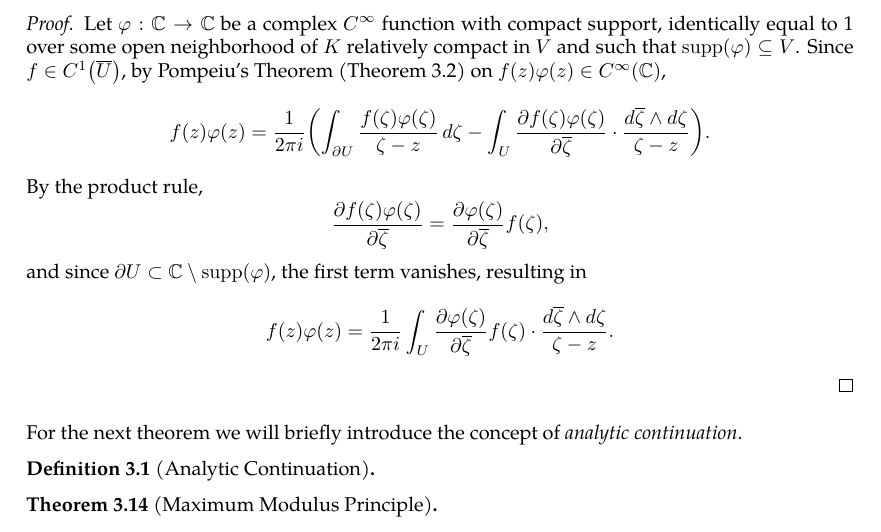
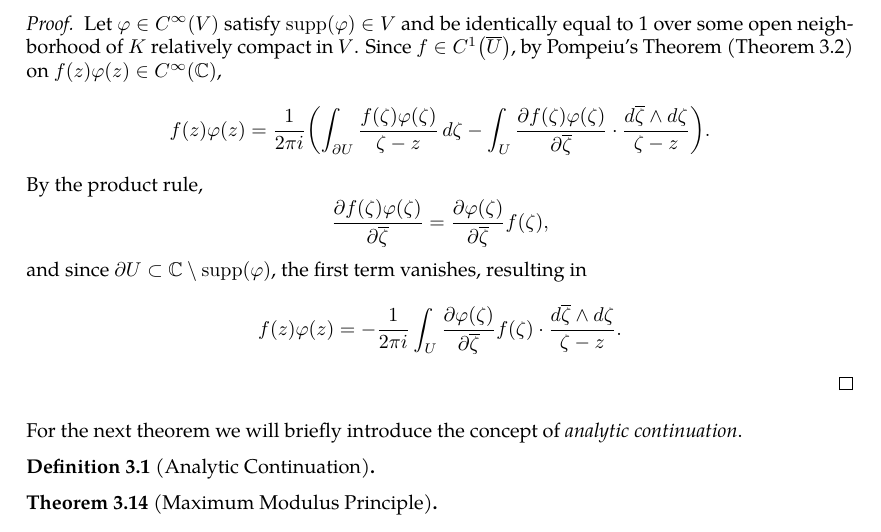
Before and after one commit to slipperking/complex-analysis-latex, a LaTeX document (main.tex): part of page 29 of 29, cut at the place of the change. Compiled offline with pdfLaTeX.

Commit message:
overleaf_to_git (Tue May 27 16:12:21 2025 -0700): update main.tex from r5689 to r5699

```diff
--- a/main.tex
+++ b/main.tex
@@ -760,8 +760,8 @@ We will introduce a trivial application of Liouville's Theorem:
     where \(\left\|f\right\|_{L_p(V)}\) denotes \[\paren{\int_V\abs{f(z)}^p\ddx\wedge\ddy}^{\flatfrac{1}{p}}.\]
 \end{theorem}
 \begin{proof}
-    Let \(\varphi:\mathbb{C}\to\mathbb{C}\) be a complex \(C^\infty\) function with compact support, identically equal to 1 over some open neighborhood of \(K\) relatively compact in \(V\) and such that \(\supp(\varphi)\subseteq V\). Since \(f\in C^1\paren{\overline{U}}\), by Pompeiu's Theorem (\autoref{thm:pompeiu}) on \(f(z)\varphi(z)\in C^\infty(\mathbb{C})\), \[f(z)\varphi(z)=\frac{1}{2\pi i}\paren{\int_{\partial U}\frac{f(\zeta)\varphi(\zeta)}{\zeta-z}\ddzeta-\int_{U}\pdv{f(\zeta)\varphi(\zeta)}{\overline{\zeta}}\cdot\frac{\dd{\overline{\zeta}}\wedge\ddzeta}{\zeta-z}}.\]
-    By the product rule, \[\pdv{f(\zeta)\varphi(\zeta)}{\overline{\zeta}}=\pdv{\varphi(\zeta)}{\overline{\zeta}}f(\zeta),\] and since \(\partial U\subset\mathbb{C}\setminus\supp(\varphi)\), the first term vanishes, resulting in \[f(z)\varphi(z)=\frac{1}{2\pi i}\int_U\pdv{\varphi(\zeta)}{\overline{\zeta}}f(\zeta)\cdot\frac{\dd{\overline{\zeta}}\wedge\ddzeta}{\zeta-z}.\]
+    Let \(\varphi\in C^\infty(V)\)  satisfy \(\supp(\varphi)\in V\) and be identically equal to 1 over some open neighborhood of \(K\) relatively compact in \(V\). Since \(f\in C^1\paren{\overline{U}}\), by Pompeiu's Theorem (\autoref{thm:pompeiu}) on \(f(z)\varphi(z)\in C^\infty(\mathbb{C})\), \[f(z)\varphi(z)=\frac{1}{2\pi i}\paren{\int_{\partial U}\frac{f(\zeta)\varphi(\zeta)}{\zeta-z}\ddzeta-\int_{U}\pdv{f(\zeta)\varphi(\zeta)}{\overline{\zeta}}\cdot\frac{\dd{\overline{\zeta}}\wedge\ddzeta}{\zeta-z}}.\]
+    By the product rule, \[\pdv{f(\zeta)\varphi(\zeta)}{\overline{\zeta}}=\pdv{\varphi(\zeta)}{\overline{\zeta}}f(\zeta),\] and since \(\partial U\subset\mathbb{C}\setminus\supp(\varphi)\), the first term vanishes, resulting in \[f(z)\varphi(z)=-\frac{1}{2\pi i}\int_U\pdv{\varphi(\zeta)}{\overline{\zeta}}f(\zeta)\cdot\frac{\dd{\overline{\zeta}}\wedge\ddzeta}{\zeta-z}.\]
 \end{proof}
 For the next theorem we will briefly introduce the concept of \textit{analytic continuation}.
 \begin{definition}[Analytic Continuation]
```
